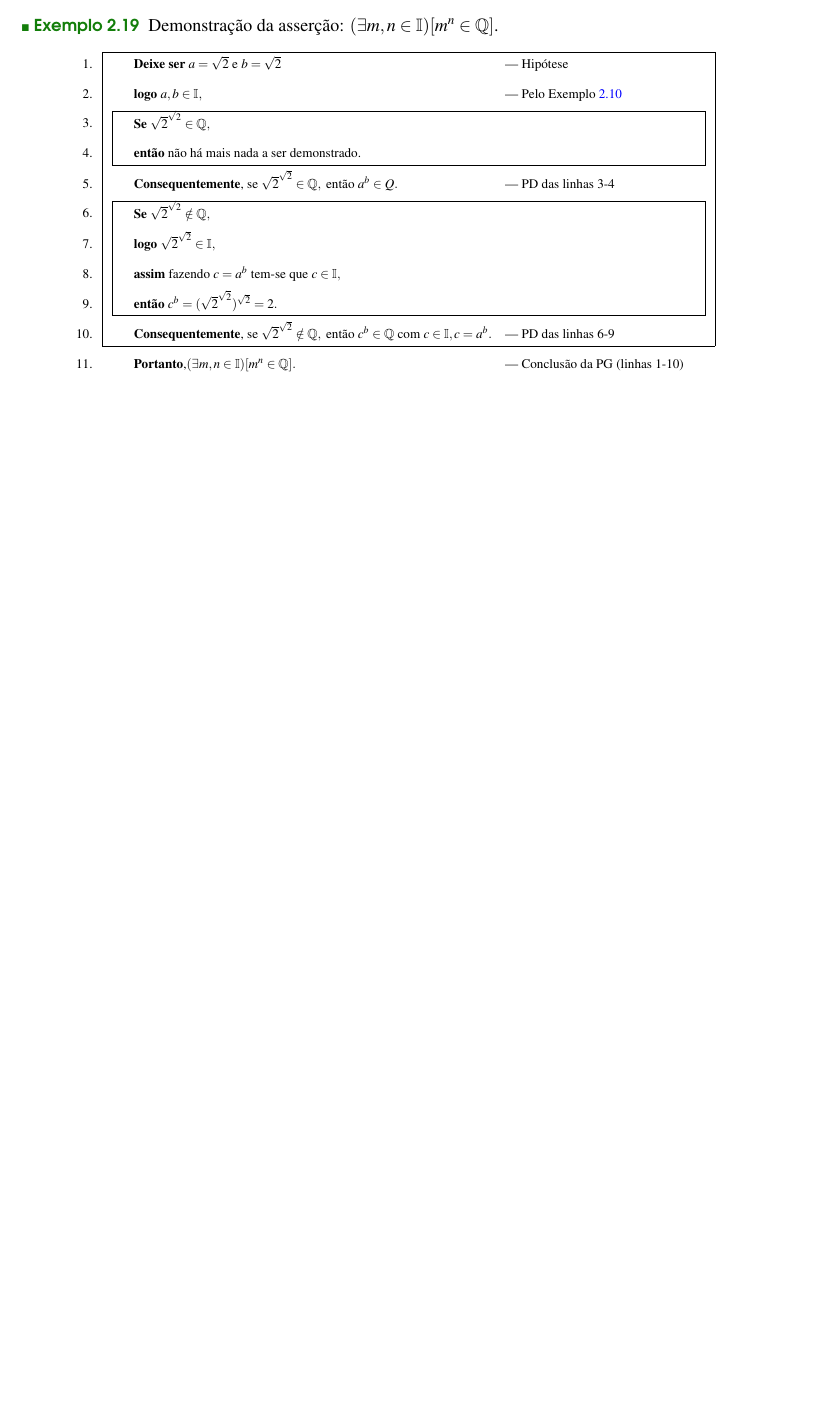
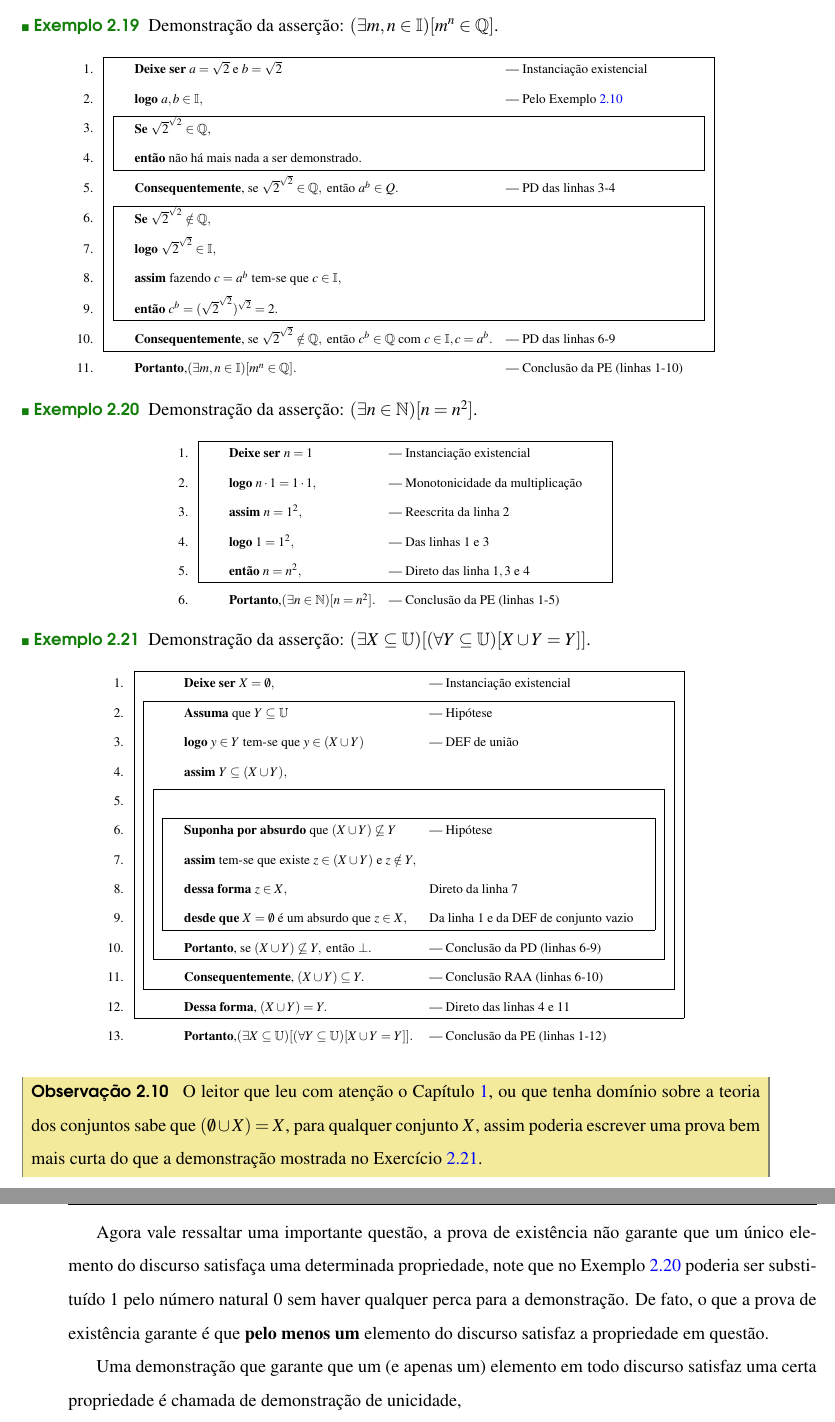
Before and after one commit to macileideoliveira/Manuscrito, a LaTeX book (book.tex, which reads text/part1/cap2demonstracoes.tex): part of page 52 of 73 before the commit and two parts of pages 52 and 53 of 75 after it, the two joined at a grey line, cut so that both start at the same text, the shorter picture padded with empty space. Compiled offline with pdfLaTeX.

Commit message:
unicidade iniciada

```diff
--- a/text/part1/cap2demonstracoes.tex
+++ b/text/part1/cap2demonstracoes.tex
@@ -594,7 +594,7 @@ Em relação ao diagrama de bloco, uma demonstração de existência, isto é, u
 	{\scriptsize
 		\begin{logicproof}{3}
 			\begin{subproof}
-				\text{\textbf{Deixe ser} } a = \sqrt{2} \text{ e } b = \sqrt{2}&  --- Hipótese\\
+				\text{\textbf{Deixe ser} } a = \sqrt{2} \text{ e } b = \sqrt{2}&  --- Instanciação existencial\\
 				\text{\textbf{logo} } a,b \in \mathbb{I}, & --- Pelo Exemplo \ref{exe:DiagramaProva10}\\
 				\begin{subproof}
 					\text{\textbf{Se} } \sqrt{2}^{\sqrt{2}} \in  \mathbb{Q},&\\
@@ -609,7 +609,61 @@ Em relação ao diagrama de bloco, uma demonstração de existência, isto é, u
 				\end{subproof}
 				\text{\textbf{Consequentemente}, se } \sqrt{2}^{\sqrt{2}} \notin \mathbb{Q}, \text{ então } c^b \in \mathbb{Q} \text{ com } c \in \mathbb{I}, c = a^b.& --- PD das linhas $6$-$9$
 			\end{subproof}
-			\text{\textbf{Portanto},} (\exists m, n \in \mathbb{I})[m^n \in \mathbb{Q}]. & --- Conclusão da PG (linhas $1$-$10$)
+			\text{\textbf{Portanto},} (\exists m, n \in \mathbb{I})[m^n \in \mathbb{Q}]. & --- Conclusão da PE (linhas $1$-$10$)
 		\end{logicproof}
 	}
 \end{example}
+
+\begin{example}\label{exe:DiagramaProva19}
+	Demonstração da asserção: $(\exists n \in \mathbb{N})[n = n^2]$.
+	{\scriptsize
+		\begin{logicproof}{3}
+			\begin{subproof}
+				\text{\textbf{Deixe ser} } n = 1 &  --- Instanciação existencial\\
+				\text{\textbf{logo} } n \cdot 1 = 1 \cdot 1, & --- Monotonicidade da multiplicação\\
+				\text{\textbf{assim} } n = 1^2, & --- Reescrita da linha $2$\\
+				\text{\textbf{logo} } 1 = 1^2, & --- Das linhas $1$ e $3$\\
+				\text{\textbf{então} } n = n^2,& --- Direto das linha $1, 3$ e $4$
+			\end{subproof}
+			\text{\textbf{Portanto},} (\exists n \in \mathbb{N})[n = n^2]. & --- Conclusão da PE (linhas $1$-$5$)
+		\end{logicproof}
+	}
+\end{example}
+
+\begin{example}\label{exe:DiagramaProva20}
+	Demonstração da asserção: $(\exists X \subseteq \mathbb{U})[(\forall Y \subseteq \mathbb{U})[X \cup Y = Y]]$.
+	{\scriptsize
+		\begin{logicproof}{5}
+			\begin{subproof}
+				\text{\textbf{Deixe ser} } X = \emptyset, &  --- Instanciação existencial\\
+				\begin{subproof}
+					\text{\textbf{Assuma} que } Y \subseteq \mathbb{U}&  --- Hipótese\\
+					\text{\textbf{logo} } y \in Y \text{ tem-se que } y \in (X \cup Y)& --- DEF de união\\
+					\text{\textbf{assim} } Y \subseteq (X \cup Y), &\\
+					\begin{subproof}
+						&\\
+						\begin{subproof}
+							\text{\textbf{Suponha por absurdo} que } (X \cup Y) \not\subseteq Y&  --- Hipótese\\
+							\text{\textbf{assim} tem-se que existe } z \in (X \cup Y) \text{ e } z \notin Y, &\\
+							\text{\textbf{dessa forma} } z \in X,& Direto da linha $7$\\
+							\text{\textbf{desde que} } X = \emptyset \text{ é um absurdo que } z \in X,& Da linha $1$ e da DEF de conjunto vazio
+						\end{subproof}
+						\text{\textbf{Portanto}, se }(X \cup Y) \not\subseteq Y, \text{ então } \bot. & --- Conclusão da PD (linhas $6$-$9$)
+					\end{subproof}
+					\text{\textbf{Consequentemente}, } (X \cup Y) \subseteq Y.& --- Conclusão RAA (linhas $6$-$10$)
+				\end{subproof}
+				\text{\textbf{Dessa forma}, } (X \cup Y) = Y.& --- Direto das linhas $4$ e $11$
+			\end{subproof}
+			\text{\textbf{Portanto},} (\exists X \subseteq \mathbb{U})[(\forall Y \subseteq \mathbb{U})[X \cup Y = Y]]. & --- Conclusão da PE (linhas $1$-$12$)
+		\end{logicproof}
+	}
+\end{example}
+
+\begin{remark}
+	O leitor que leu com  atenção o Capítulo \ref{cap:Conjuntos}, ou que tenha domínio sobre a teoria dos conjuntos sabe que $(\emptyset \cup X) = X$, para qualquer conjunto $X$, assim poderia escrever uma prova bem mais curta do que a demonstração mostrada no Exercício \ref{exe:DiagramaProva20}.
+\end{remark}
+
+Agora vale ressaltar uma importante questão, a prova de existência não garante que um único elemento do discurso satisfaça uma determinada propriedade, note que no Exemplo \ref{exe:DiagramaProva19} poderia ser substituído $1$ pelo número natural $0$ sem haver qualquer perca para a demonstração. De fato, o que a prova de existência garante é que \textbf{pelo menos um} elemento do discurso satisfaz a propriedade em questão.
+
+
+Uma demonstração que garante que um (e apenas um) elemento em todo discurso satisfaz uma certa propriedade é chamada de demonstração de unicidade,
```
Also changed, not shown: text/part1/cap2demonstracoes.tex (6 more changed lines).
